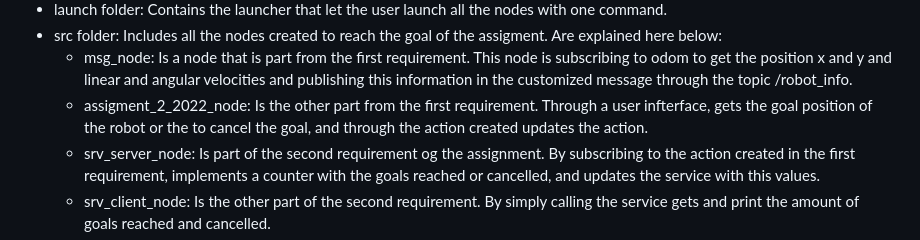
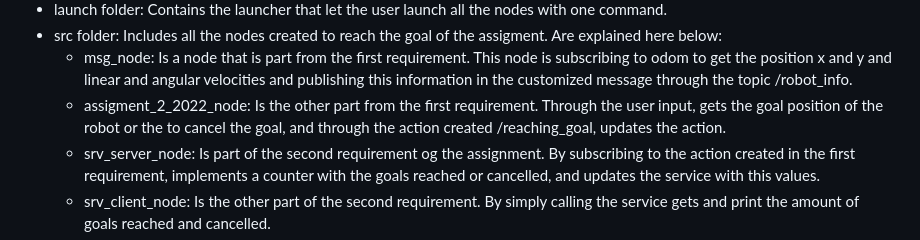
Before and after one commit to isacg5/assignment2_rt, a Markdown page: README.md, the part around the change. GitHub-like rendering.

```diff
--- a/README.md
+++ b/README.md
@@ -28,7 +28,7 @@ To have a better approach to the knowledge of how the code works, the different
 - launch folder: Contains the launcher that let the user launch all the nodes with one command.
 - src folder: Includes all the nodes created to reach the goal of the assigment. Are explained here below:
   * msg_node: Is a node that is part from the first requirement. This node is subscribing to odom to get the position x and y and linear and angular velocities and publishing this information in the customized message through the topic /robot_info.
-  * assigment_2_2022_node: Is the other part from the first requirement. Through a user infterface, gets the goal position of the robot or the to cancel the goal, and through the action created updates the action.
+  * assigment_2_2022_node: Is the other part from the first requirement. Through the user input, gets the goal position of the robot or the to cancel the goal, and through the action created /reaching_goal, updates the action.
   * srv_server_node: Is part of the second requirement og the assignment. By subscribing to the action created in the first requirement, implements a counter with the goals reached or cancelled, and updates the service with this values.
   * srv_client_node: Is the other part of the second requirement. By simply calling the service gets and print the amount of goals reached and cancelled.
   * subs_node: The third part of the assigment is composed by this node. It is subscribing to the topic /robot_info created with the custom message to access to the robot information and subscribing as well to the action created to get the coordinated of the goal. With these values is calculating the euclidean distance that the robot miss until reach the goal. This node also has a paramenter that the user has to introduce when launching the assigment called vel_pub that corresponds to the execution frequency of this node.
```
